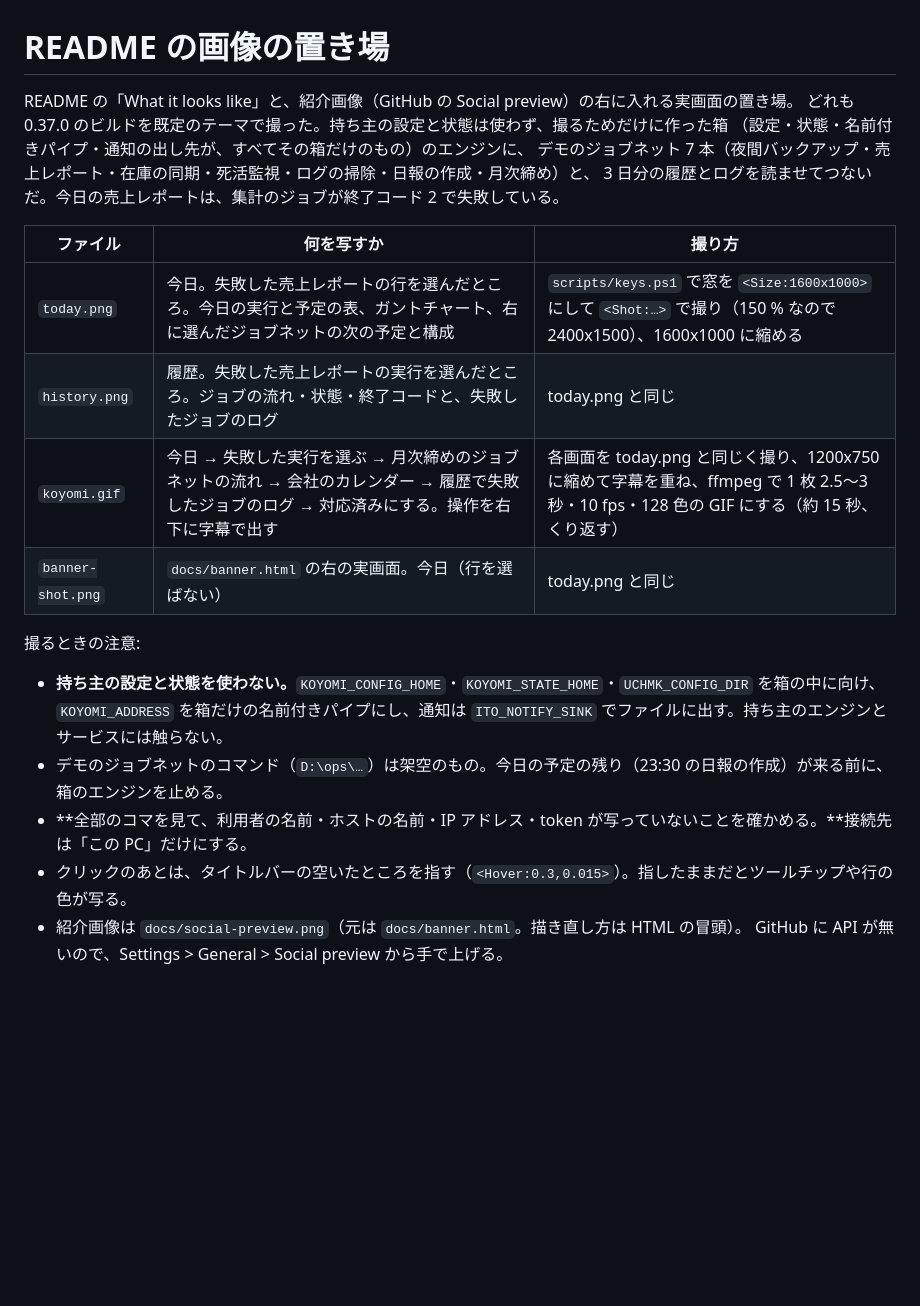
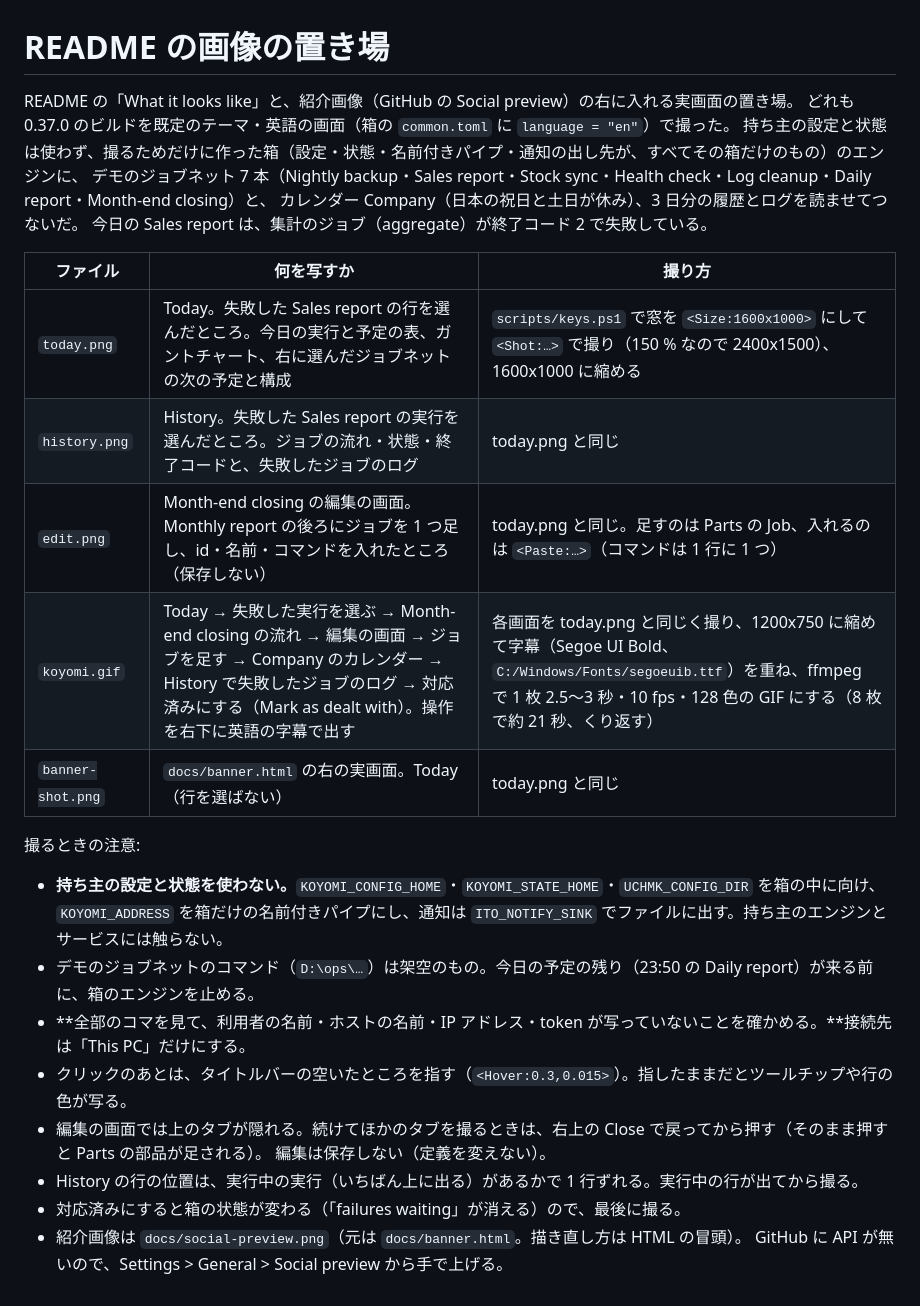
Before and after one commit to uchmk/koyomi, a Markdown page: docs/images/README.md, the part around the change. Drawn GitHub-style; blank space fills up the shorter version.

Commit message:
Docs: retake the README images in the English window, with editing
Today, History, the banner shot and the GIF now show the English
window, with the demo job nets named in English. A new still and two
new GIF frames show the edit screen and a job added after the monthly
report (not saved). The GIF's captions are English (Segoe UI Bold).
The social preview is re-rendered from the new banner shot.

Co-Authored-By: Claude Opus 5.5 <noreply@anthropic.com>

```diff
--- a/docs/images/README.md
+++ b/docs/images/README.md
@@ -1,24 +1,30 @@
 # README の画像の置き場
 
 README の「What it looks like」と、紹介画像（GitHub の Social preview）の右に入れる実画面の置き場。
-どれも 0.37.0 のビルドを既定のテーマで撮った。持ち主の設定と状態は使わず、撮るためだけに作った箱
-（設定・状態・名前付きパイプ・通知の出し先が、すべてその箱だけのもの）のエンジンに、
-デモのジョブネット 7 本（夜間バックアップ・売上レポート・在庫の同期・死活監視・ログの掃除・日報の作成・月次締め）と、
-3 日分の履歴とログを読ませてつないだ。今日の売上レポートは、集計のジョブが終了コード 2 で失敗している。
+どれも 0.37.0 のビルドを既定のテーマ・英語の画面（箱の `common.toml` に `language = "en"`）で撮った。
+持ち主の設定と状態は使わず、撮るためだけに作った箱（設定・状態・名前付きパイプ・通知の出し先が、すべてその箱だけのもの）のエンジンに、
+デモのジョブネット 7 本（Nightly backup・Sales report・Stock sync・Health check・Log cleanup・Daily report・Month-end closing）と、
+カレンダー Company（日本の祝日と土日が休み）、3 日分の履歴とログを読ませてつないだ。
+今日の Sales report は、集計のジョブ（aggregate）が終了コード 2 で失敗している。
 
 | ファイル | 何を写すか | 撮り方 |
 | --- | --- | --- |
-| `today.png` | 今日。失敗した売上レポートの行を選んだところ。今日の実行と予定の表、ガントチャート、右に選んだジョブネットの次の予定と構成 | `scripts/keys.ps1` で窓を `<Size:1600x1000>` にして `<Shot:…>` で撮り（150 % なので 2400x1500）、1600x1000 に縮める |
-| `history.png` | 履歴。失敗した売上レポートの実行を選んだところ。ジョブの流れ・状態・終了コードと、失敗したジョブのログ | today.png と同じ |
-| `koyomi.gif` | 今日 → 失敗した実行を選ぶ → 月次締めのジョブネットの流れ → 会社のカレンダー → 履歴で失敗したジョブのログ → 対応済みにする。操作を右下に字幕で出す | 各画面を today.png と同じく撮り、1200x750 に縮めて字幕を重ね、ffmpeg で 1 枚 2.5〜3 秒・10 fps・128 色の GIF にする（約 15 秒、くり返す） |
-| `banner-shot.png` | `docs/banner.html` の右の実画面。今日（行を選ばない） | today.png と同じ |
+| `today.png` | Today。失敗した Sales report の行を選んだところ。今日の実行と予定の表、ガントチャート、右に選んだジョブネットの次の予定と構成 | `scripts/keys.ps1` で窓を `<Size:1600x1000>` にして `<Shot:…>` で撮り（150 % なので 2400x1500）、1600x1000 に縮める |
+| `history.png` | History。失敗した Sales report の実行を選んだところ。ジョブの流れ・状態・終了コードと、失敗したジョブのログ | today.png と同じ |
+| `edit.png` | Month-end closing の編集の画面。Monthly report の後ろにジョブを 1 つ足し、id・名前・コマンドを入れたところ（保存しない） | today.png と同じ。足すのは Parts の Job、入れるのは `<Paste:…>`（コマンドは 1 行に 1 つ） |
+| `koyomi.gif` | Today → 失敗した実行を選ぶ → Month-end closing の流れ → 編集の画面 → ジョブを足す → Company のカレンダー → History で失敗したジョブのログ → 対応済みにする（Mark as dealt with）。操作を右下に英語の字幕で出す | 各画面を today.png と同じく撮り、1200x750 に縮めて字幕（Segoe UI Bold、`C:/Windows/Fonts/segoeuib.ttf`）を重ね、ffmpeg で 1 枚 2.5〜3 秒・10 fps・128 色の GIF にする（8 枚で約 21 秒、くり返す） |
+| `banner-shot.png` | `docs/banner.html` の右の実画面。Today（行を選ばない） | today.png と同じ |
 
 撮るときの注意:
 
 - **持ち主の設定と状態を使わない。**`KOYOMI_CONFIG_HOME`・`KOYOMI_STATE_HOME`・`UCHMK_CONFIG_DIR` を箱の中に向け、
   `KOYOMI_ADDRESS` を箱だけの名前付きパイプにし、通知は `ITO_NOTIFY_SINK` でファイルに出す。持ち主のエンジンとサービスには触らない。
-- デモのジョブネットのコマンド（`D:\ops\…`）は架空のもの。今日の予定の残り（23:30 の日報の作成）が来る前に、箱のエンジンを止める。
-- **全部のコマを見て、利用者の名前・ホストの名前・IP アドレス・token が写っていないことを確かめる。**接続先は「この PC」だけにする。
+- デモのジョブネットのコマンド（`D:\ops\…`）は架空のもの。今日の予定の残り（23:50 の Daily report）が来る前に、箱のエンジンを止める。
+- **全部のコマを見て、利用者の名前・ホストの名前・IP アドレス・token が写っていないことを確かめる。**接続先は「This PC」だけにする。
 - クリックのあとは、タイトルバーの空いたところを指す（`<Hover:0.3,0.015>`）。指したままだとツールチップや行の色が写る。
+- 編集の画面では上のタブが隠れる。続けてほかのタブを撮るときは、右上の Close で戻ってから押す（そのまま押すと Parts の部品が足される）。
+  編集は保存しない（定義を変えない）。
+- History の行の位置は、実行中の実行（いちばん上に出る）があるかで 1 行ずれる。実行中の行が出てから撮る。
+- 対応済みにすると箱の状態が変わる（「failures waiting」が消える）ので、最後に撮る。
 - 紹介画像は `docs/social-preview.png`（元は `docs/banner.html`。描き直し方は HTML の冒頭）。
   GitHub に API が無いので、Settings > General > Social preview から手で上げる。
```
Also changed, not shown: README.md (+3 -1 lines), docs/images/banner-shot.png, docs/images/edit.png (added), docs/images/history.png, docs/images/koyomi.gif, docs/images/today.png, docs/social-preview.png, 1 other file.
